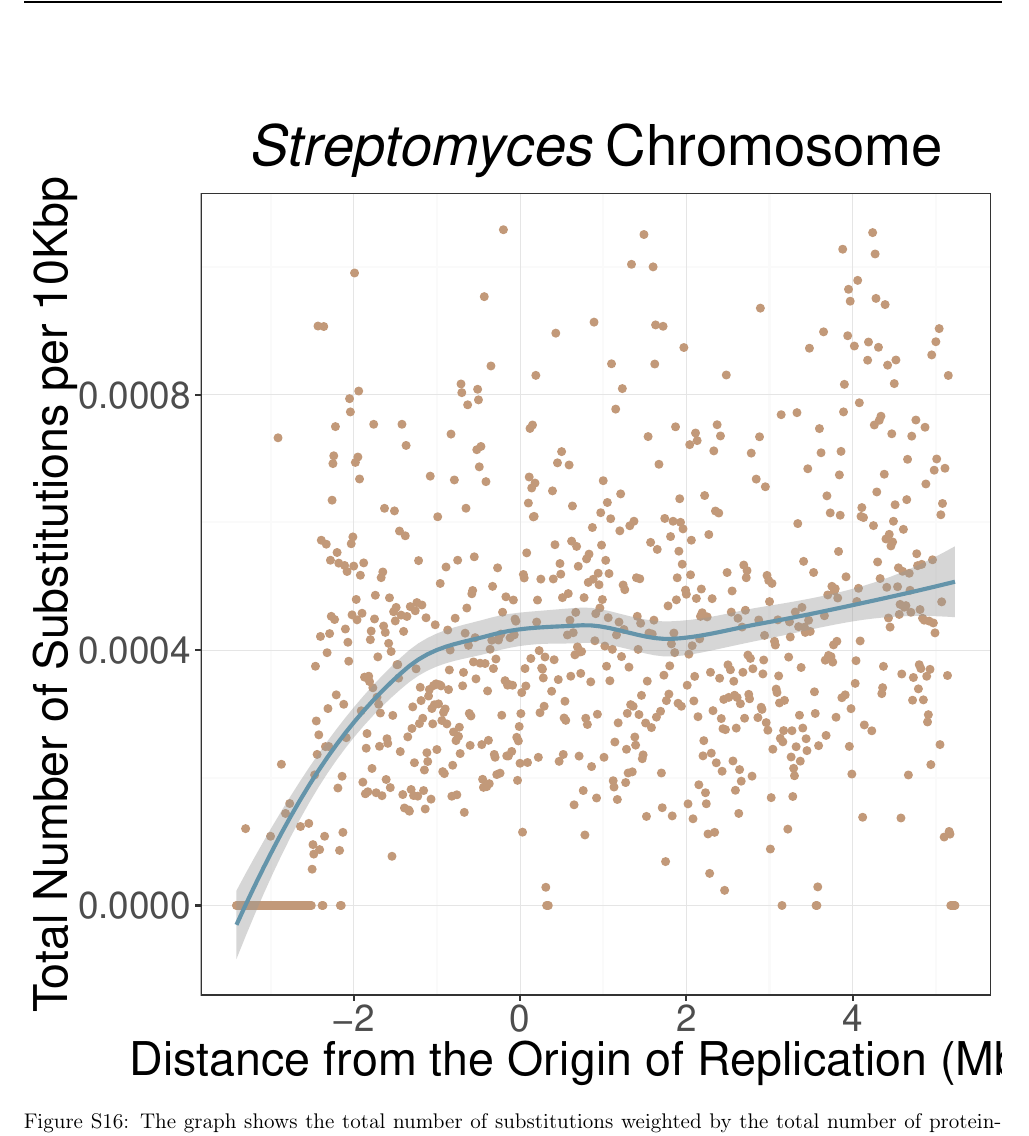
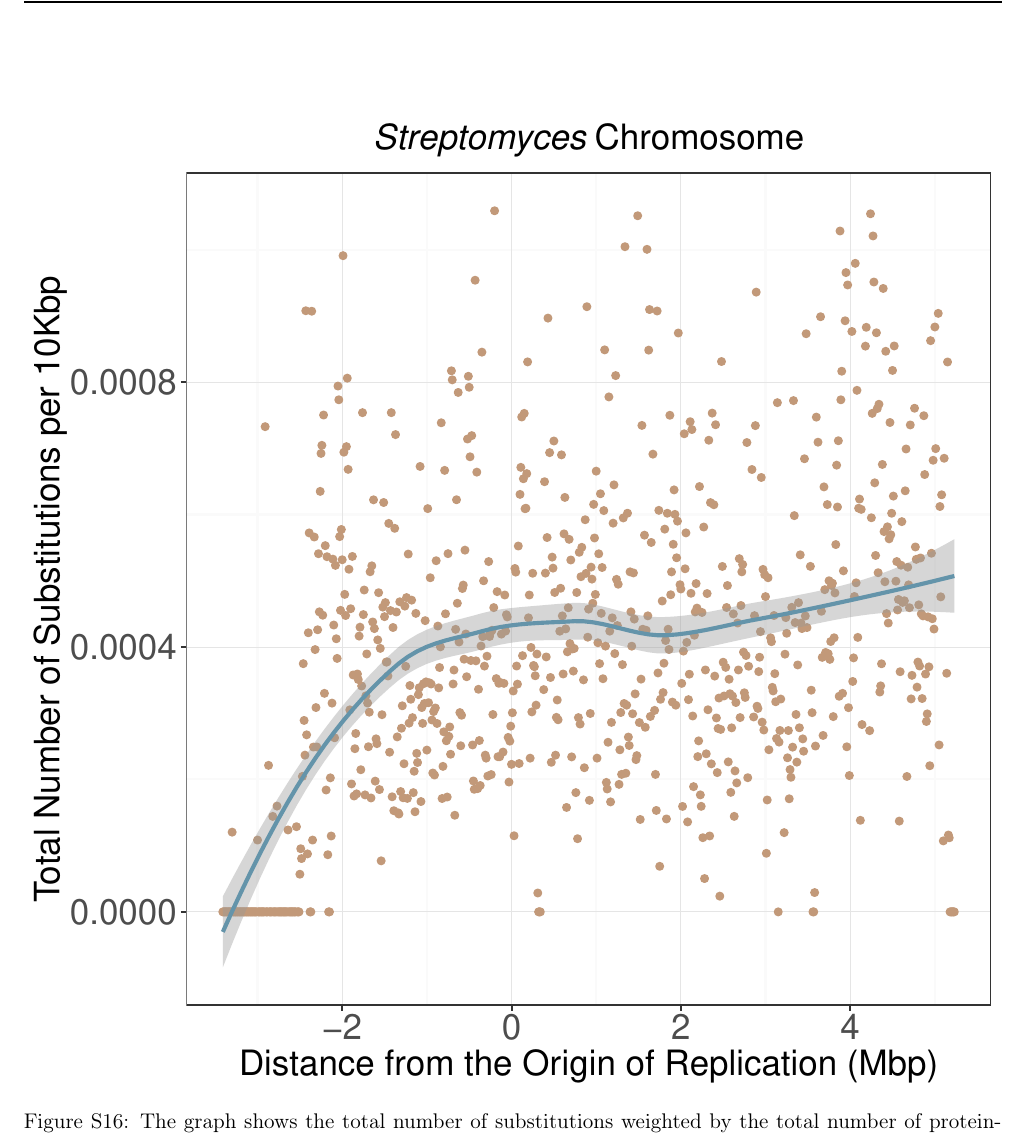
Before and after one commit to dlato/Location_of_Substitutions_and_Bacterial_Arrangements, a LaTeX document (Supplementary_Material/Revisions2_Supplementary_file_Lato_Golding_Location_of_Substitutions.tex): part of page 28 of 35, cut so that both start at the same text. Compiled offline with pdfLaTeX.

Commit message:
strep non linear fig (proper paml branches)

```diff
--- a/Supplementary_Material/Revisions2_Supplementary_file_Lato_Golding_Location_of_Substitutions.tex
+++ b/Supplementary_Material/Revisions2_Supplementary_file_Lato_Golding_Location_of_Substitutions.tex
@@ -788,7 +788,7 @@ The visual results from this analysis mirror the findings from the main paper, t
 
 \begin{figure}[h]
 	\begin{center}
-		\includegraphics[width=\textwidth]{./figs/strep_10KB_weighted_subs_nonpar_10Nov20.pdf}
+		\includegraphics[width=\textwidth]{./figs/strep_10KB_weighted_subs_nonpar_14Nov20.pdf}
 		\caption{\label{fig:strep_nonpar}The graph shows the total number of substitutions weighted by the total number of protein-coding sites per 10Kbp segments of the \strep genome. Each of these individual values are represented by beige coloured circles. A non-linear trend line (using the \texttt{geom\_smooth()} function in \texttt{R}), was fit to these average values and the associated 95\% confidence intervals for this line is represented by the grey ribbon around the blue trend line. Outliers were removed from this graph.}
 	\end{center}
 \end{figure}
```
Also changed, not shown: Supplementary_Material/figs/strep_10KB_weighted_subs_nonpar_14Nov20.pdf (added), 1 other file.
